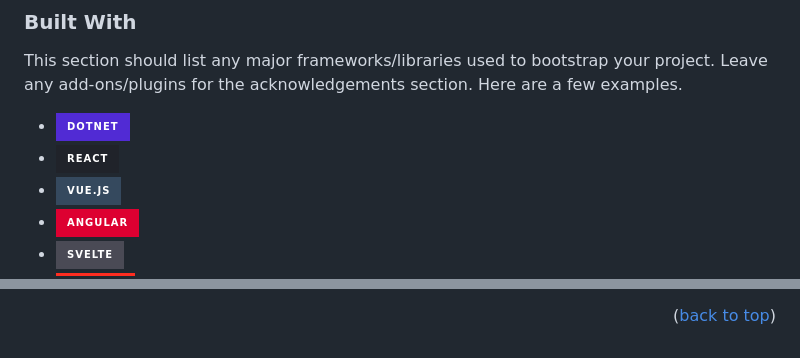
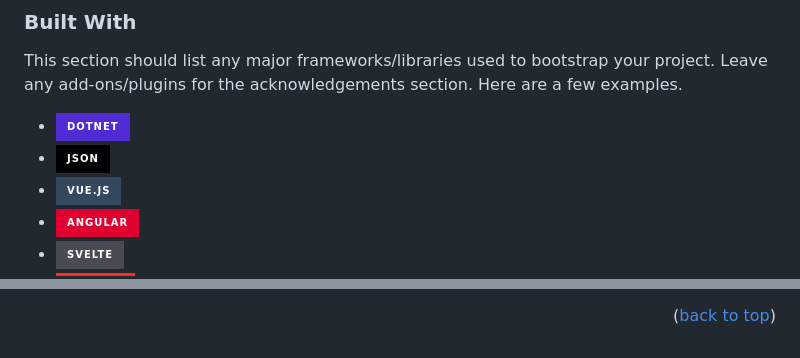
Before and after one commit to Erruar/Saku-Overclock, a Markdown page: README.md, 2 parts joined by grey strips. Rendered like a GitHub page; badges without logos.

```diff
--- a/README.md
+++ b/README.md
@@ -105,7 +105,7 @@ Use the `BLANK_README.md` to get started.
 This section should list any major frameworks/libraries used to bootstrap your project. Leave any add-ons/plugins for the acknowledgements section. Here are a few examples.
 
 * [![Dotnet][Dotnet.com]][Dotnet-url]
-* [![React][React.js]][React-url]
+* [![Json][Json.org]][Json-url]
 * [![Vue][Vue.js]][Vue-url]
 * [![Angular][Angular.io]][Angular-url]
 * [![Svelte][Svelte.dev]][Svelte-url]
@@ -252,8 +252,8 @@ Use this space to list resources you find helpful and would like to give credit
 [product-screenshot]: images/screenshot.png
 [Dotnet.com]: https://img.shields.io/badge/%20-Dotnet-%23512BD4?style=for-the-badge&logo=dotnet&logoColor=%23FFFFFF&link=https%3A%2F%2Fdotnet.microsoft.com%2F
 [Dotnet-url]: https://dotnet.microsoft.com/
-[React.js]: https://img.shields.io/badge/React-20232A?style=for-the-badge&logo=react&logoColor=61DAFB
-[React-url]: https://reactjs.org/
+[Json.org]: https://img.shields.io/badge/%20-JSON-%23000000?style=for-the-badge&logo=json
+[Json-url]: https://www.json.org/json-en.html
 [Vue.js]: https://img.shields.io/badge/Vue.js-35495E?style=for-the-badge&logo=vuedotjs&logoColor=4FC08D
 [Vue-url]: https://vuejs.org/
 [Angular.io]: https://img.shields.io/badge/Angular-DD0031?style=for-the-badge&logo=angular&logoColor=white
```
